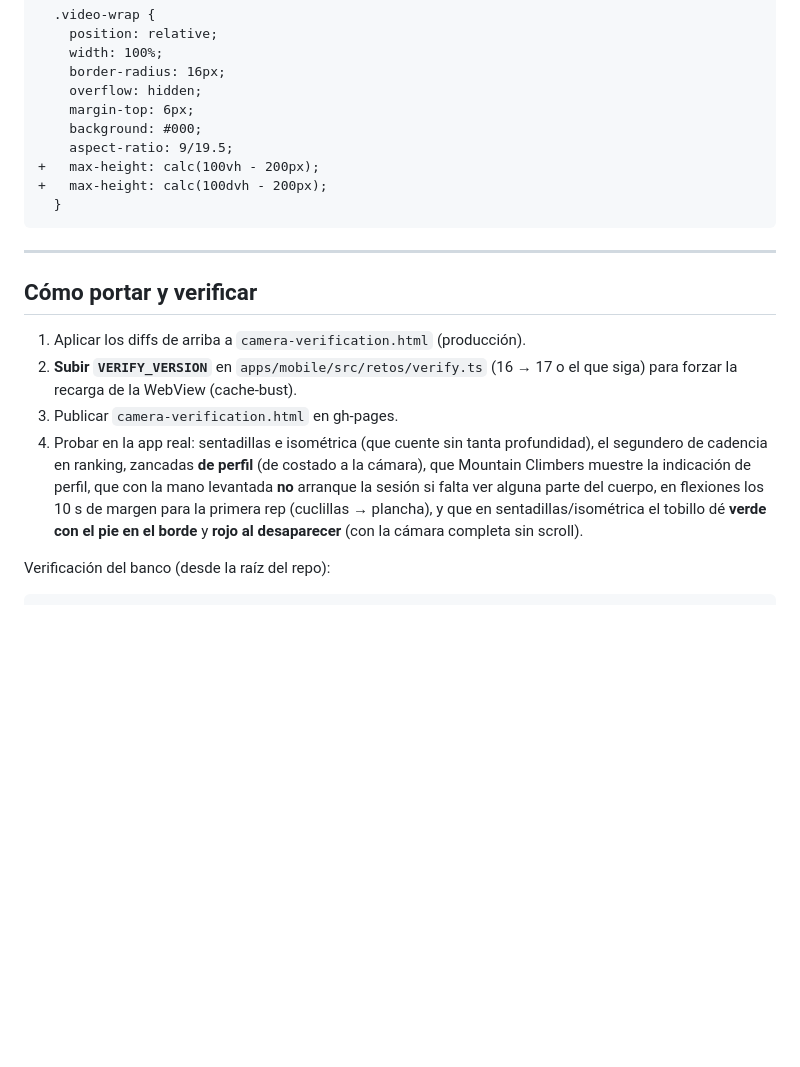
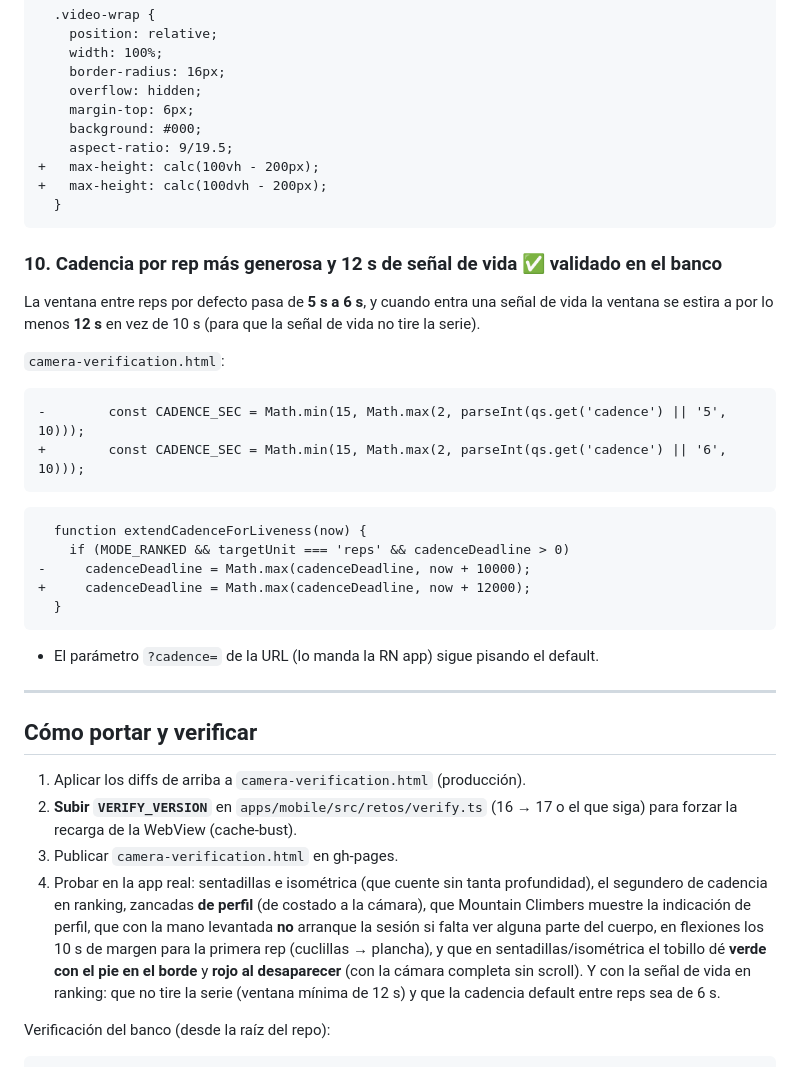
Before and after one commit to anibalkozur/resiliencia, a Markdown page: apps/banco de pruebas de ejercicios/PORTAR_A_PRODUCCION.md, the part around the change. Rendered like a GitHub page; blank space fills up the shorter version.

Commit message:
docs(bench): registrar cambio 10 - cadencia 6s y ventana de vida 12s

````diff
--- a/apps/banco de pruebas de ejercicios/PORTAR_A_PRODUCCION.md
+++ b/apps/banco de pruebas de ejercicios/PORTAR_A_PRODUCCION.md
@@ -388,6 +388,29 @@ checklist/conteo/voz (anclados al fondo) salían de pantalla. Se limita la altur
   }
 ```
 
+### 10. Cadencia por rep más generosa y 12 s de señal de vida ✅ validado en el banco
+
+La ventana entre reps por defecto pasa de **5 s a 6 s**, y cuando entra una señal
+de vida la ventana se estira a por lo menos **12 s** en vez de 10 s (para que la
+señal de vida no tire la serie).
+
+`camera-verification.html`:
+
+```diff
+-        const CADENCE_SEC = Math.min(15, Math.max(2, parseInt(qs.get('cadence') || '5', 10)));
++        const CADENCE_SEC = Math.min(15, Math.max(2, parseInt(qs.get('cadence') || '6', 10)));
+```
+
+```diff
+  function extendCadenceForLiveness(now) {
+    if (MODE_RANKED && targetUnit === 'reps' && cadenceDeadline > 0)
+-     cadenceDeadline = Math.max(cadenceDeadline, now + 10000);
++     cadenceDeadline = Math.max(cadenceDeadline, now + 12000);
+  }
+```
+
+- El parámetro `?cadence=` de la URL (lo manda la RN app) sigue pisando el default.
+
 ---
 
 ## Cómo portar y verificar
@@ -402,7 +425,9 @@ checklist/conteo/voz (anclados al fondo) salían de pantalla. Se limita la altur
    que con la mano levantada **no** arranque la sesión si falta ver alguna parte
    del cuerpo, en flexiones los 10 s de margen para la primera rep (cuclillas →
    plancha), y que en sentadillas/isométrica el tobillo dé **verde con el pie en
-   el borde** y **rojo al desaparecer** (con la cámara completa sin scroll).
+   el borde** y **rojo al desaparecer** (con la cámara completa sin scroll). Y con
+   la señal de vida en ranking: que no tire la serie (ventana mínima de 12 s) y
+   que la cadencia default entre reps sea de 6 s.
 
 Verificación del banco (desde la raíz del repo):
 
````
